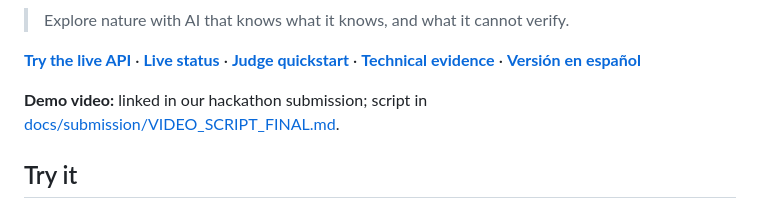
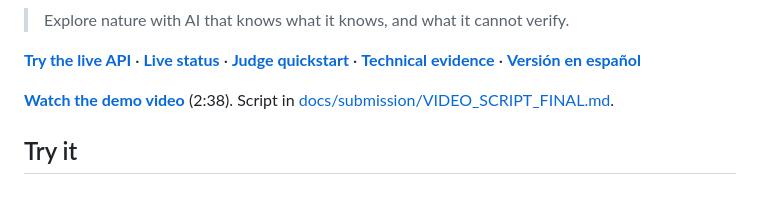
Before and after one commit to GiuseppePrbst/meta-global-ai-dev-hackathon-progarlabs, a Markdown page: README.md, the part around the change. GitHub-like rendering.

Commit message:
docs(readme): link the submitted demo video (#58)
Co-authored-by: Claude Opus 5.5 <noreply@anthropic.com>

```diff
--- a/README.md
+++ b/README.md
@@ -20,7 +20,7 @@ Built during the **Meta Global AI Developer Hackathon 2026** by [ProGarLabs](htt
 
 **[Try the live API](https://api-bosquevivo.progarlabs.com/docs)** · **[Live status](https://api-bosquevivo.progarlabs.com/demo/status)** · **[Judge quickstart](docs/submission/JUDGE_QUICKSTART.md)** · **[Technical evidence](docs/submission/SUBMISSION_EVIDENCE.md)** · **[Versión en español](#por-qué-existe)**
 
-**Demo video:** linked in our hackathon submission; script in [docs/submission/VIDEO_SCRIPT_FINAL.md](docs/submission/VIDEO_SCRIPT_FINAL.md).
+**[Watch the demo video](https://youtu.be/sVu7jf1nGQI)** (2:38). Script in [docs/submission/VIDEO_SCRIPT_FINAL.md](docs/submission/VIDEO_SCRIPT_FINAL.md).
 
 ## Try it
 
```
Also changed, not shown: docs/submission/SUBMISSION_COPY.md (+1 -1 lines).
